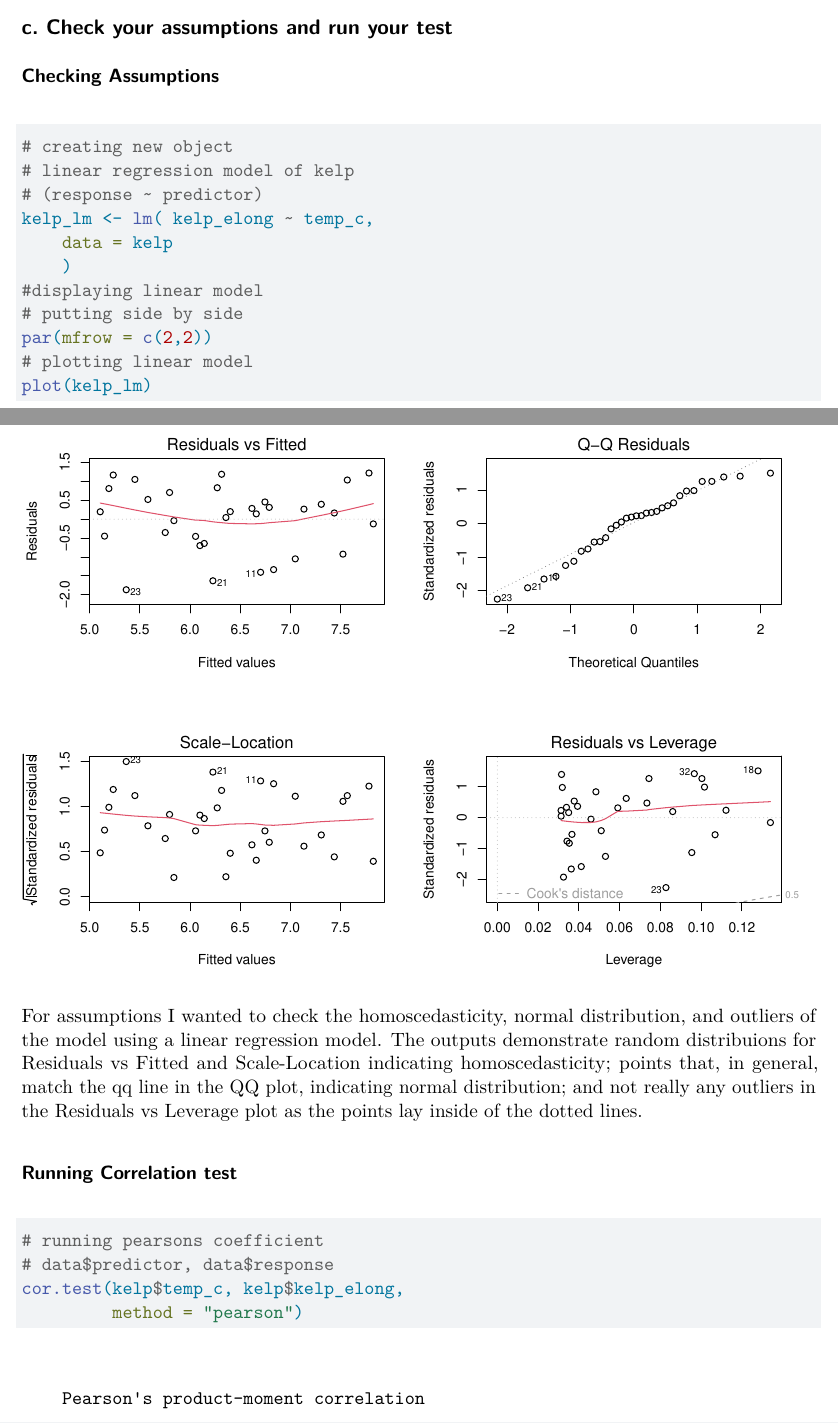
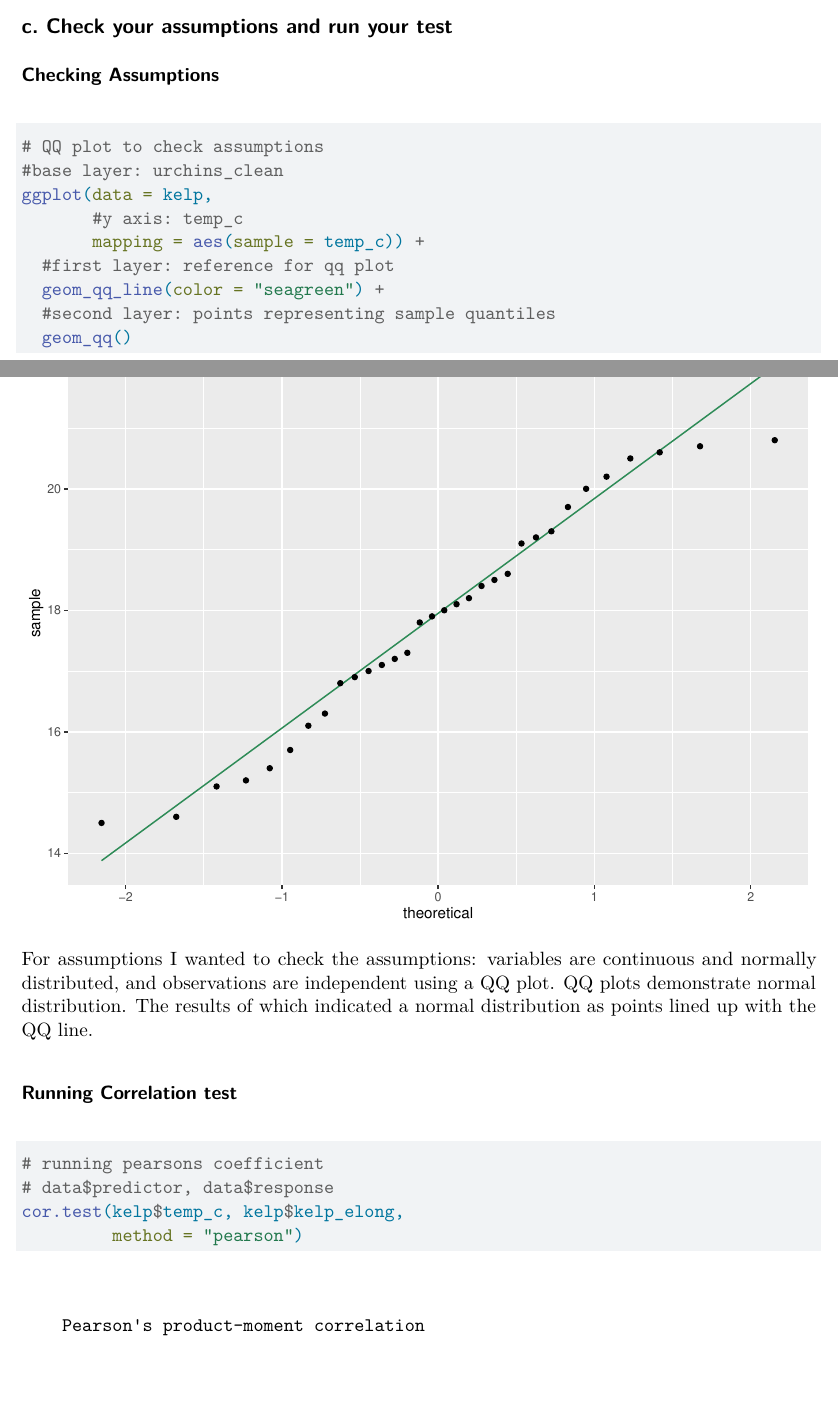
Before and after one commit to nvanderpoel-cmd/ENVS-193DS_homework-03, a Quarto document (code/homework-03.qmd): two parts of pages 2 and 3 of 9 before the commit and two parts of pages 2 and 3 of 10 after it, joined at a grey line, cut so that both start at the same text, the shorter picture padded with empty space. Rendered offline with R 4.5, knitr and Pandoc in place of Quarto, then LaTeX, with nearby package versions; some code elsewhere in the file could not run offline; column names are cleaned by a stand-in for the janitor package.

Commit message:
Adjusting Assumptions

````diff
--- a/code/homework-03.qmd
+++ b/code/homework-03.qmd
@@ -63,21 +63,19 @@ ggplot(data = kelp,
 #| fig-height: 6
 #| fig-width: 8
 
-# creating new object
-# linear regression model of kelp
-# (response ~ predictor)
-kelp_lm <- lm( kelp_elong ~ temp_c,
-    data = kelp
-    )
-#displaying linear model
-# putting side by side
-par(mfrow = c(2,2))
-# plotting linear model
-plot(kelp_lm)
+# QQ plot to check assumptions
+#base layer: urchins_clean
+ggplot(data = kelp,
+       #y axis: temp_c
+       mapping = aes(sample = temp_c)) +
+  #first layer: reference for qq plot
+  geom_qq_line(color = "seagreen") +
+  #second layer: points representing sample quantiles
+  geom_qq()
 
 ```
 
-For assumptions I wanted to check the homoscedasticity, normal distribution, and outliers of the model using a linear regression model. The outputs demonstrate random distribuions for Residuals vs Fitted and Scale-Location indicating homoscedasticity; points that, in general, match the qq line in the QQ plot, indicating normal distribution; and not really any outliers in the Residuals vs Leverage plot as the points lay inside of the dotted lines.
+For assumptions I wanted to check the assumptions: variables are continuous and normally distributed, and observations are independent using a QQ plot. QQ plots demonstrate normal distribution. The results of which indicated a normal distribution as points lined up with the QQ line.
 
 ### Running Correlation test
 
````
Also changed, not shown: code/homework-03.qmd (8 more changed lines).
